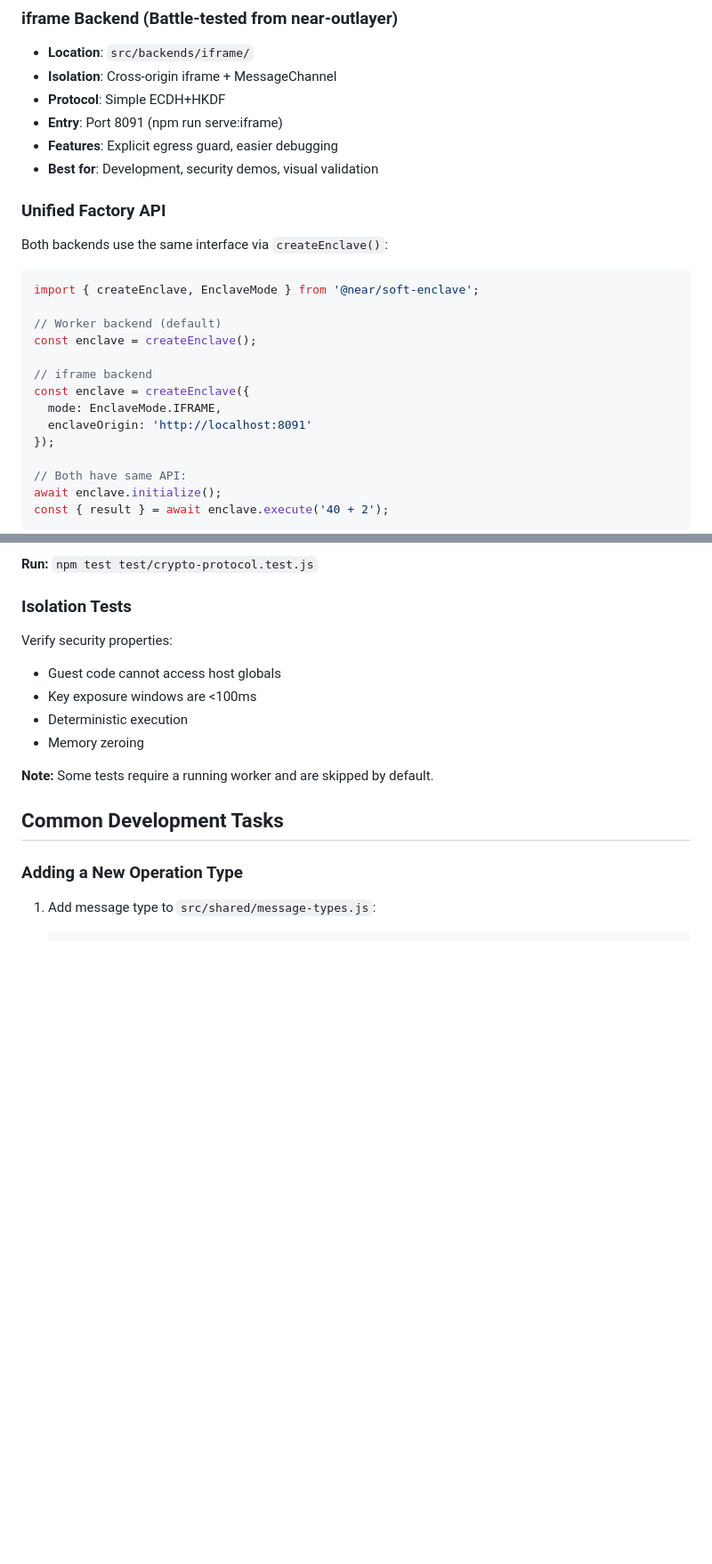
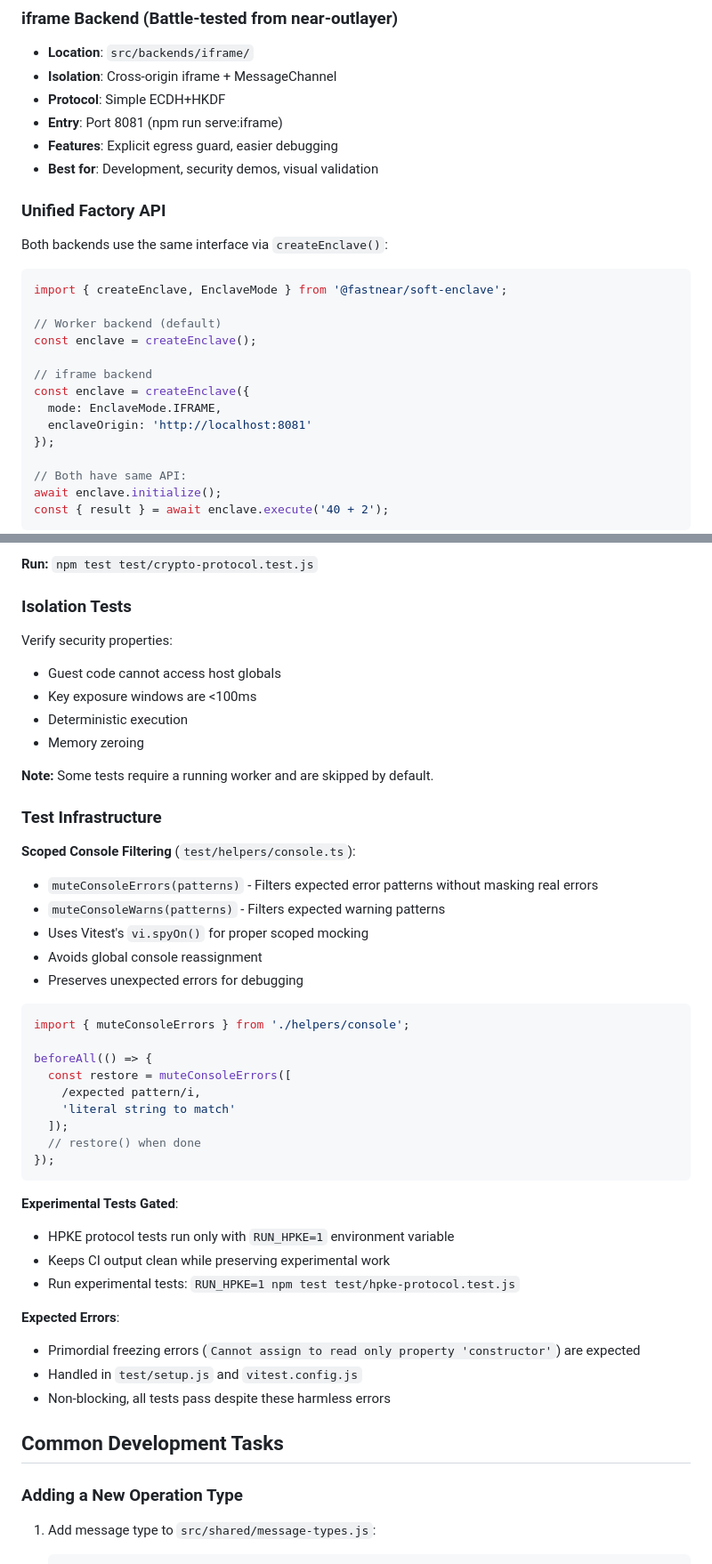
Before and after one commit to fastnear/soft-enclave, a Markdown page: CLAUDE.md, 2 parts joined by grey strips. Shown at 89% size. GitHub-like rendering; blank space fills up the shorter version.

Commit message:
claude md

````diff
--- a/CLAUDE.md
+++ b/CLAUDE.md
@@ -61,7 +61,7 @@ These metrics are exposed to users and logged.
 - **Location**: `src/backends/iframe/`
 - **Isolation**: Cross-origin iframe + MessageChannel
 - **Protocol**: Simple ECDH+HKDF
-- **Entry**: Port 8091 (npm run serve:iframe)
+- **Entry**: Port 8081 (npm run serve:iframe)
 - **Features**: Explicit egress guard, easier debugging
 - **Best for**: Development, security demos, visual validation
 
@@ -70,7 +70,7 @@ These metrics are exposed to users and logged.
 Both backends use the same interface via `createEnclave()`:
 
 ```javascript
-import { createEnclave, EnclaveMode } from '@near/soft-enclave';
+import { createEnclave, EnclaveMode } from '@fastnear/soft-enclave';
 
 // Worker backend (default)
 const enclave = createEnclave();
@@ -78,7 +78,7 @@ const enclave = createEnclave();
 // iframe backend
 const enclave = createEnclave({
   mode: EnclaveMode.IFRAME,
-  enclaveOrigin: 'http://localhost:8091'
+  enclaveOrigin: 'http://localhost:8081'
 });
 
 // Both have same API:
@@ -340,6 +343,37 @@ Verify security properties:
 - Memory zeroing
 
 **Note:** Some tests require a running worker and are skipped by default.
+
+### Test Infrastructure
+
+**Scoped Console Filtering** (`test/helpers/console.ts`):
+- `muteConsoleErrors(patterns)` - Filters expected error patterns without masking real errors
+- `muteConsoleWarns(patterns)` - Filters expected warning patterns
+- Uses Vitest's `vi.spyOn()` for proper scoped mocking
+- Avoids global console reassignment
+- Preserves unexpected errors for debugging
+
+```javascript
+import { muteConsoleErrors } from './helpers/console';
+
+beforeAll(() => {
+  const restore = muteConsoleErrors([
+    /expected pattern/i,
+    'literal string to match'
+  ]);
+  // restore() when done
+});
+```
+
+**Experimental Tests Gated**:
+- HPKE protocol tests run only with `RUN_HPKE=1` environment variable
+- Keeps CI output clean while preserving experimental work
+- Run experimental tests: `RUN_HPKE=1 npm test test/hpke-protocol.test.js`
+
+**Expected Errors**:
+- Primordial freezing errors (`Cannot assign to read only property 'constructor'`) are expected
+- Handled in `test/setup.js` and `vitest.config.js`
+- Non-blocking, all tests pass despite these harmless errors
 
 ## Common Development Tasks
 
````
Also changed, not shown: other parts of CLAUDE.md (+33 -1 lines).
